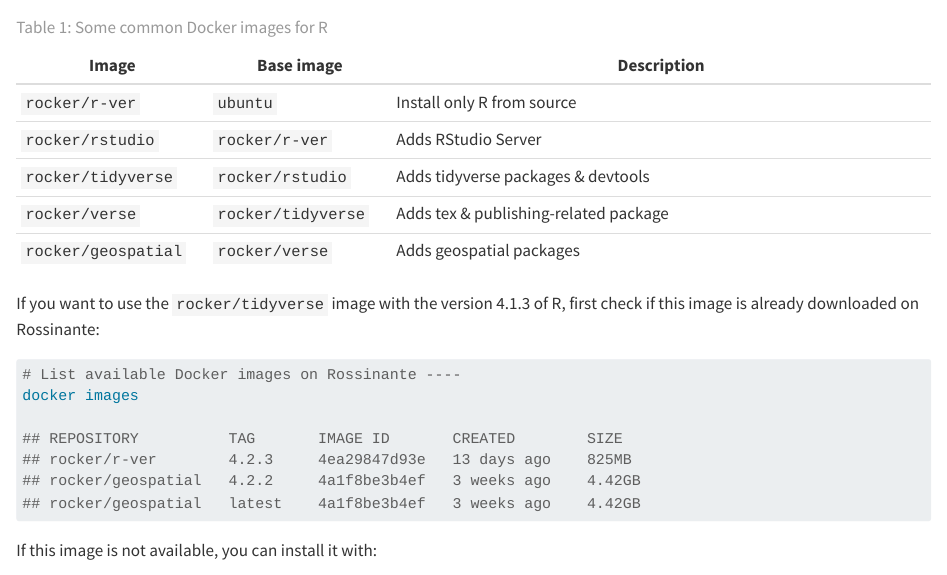
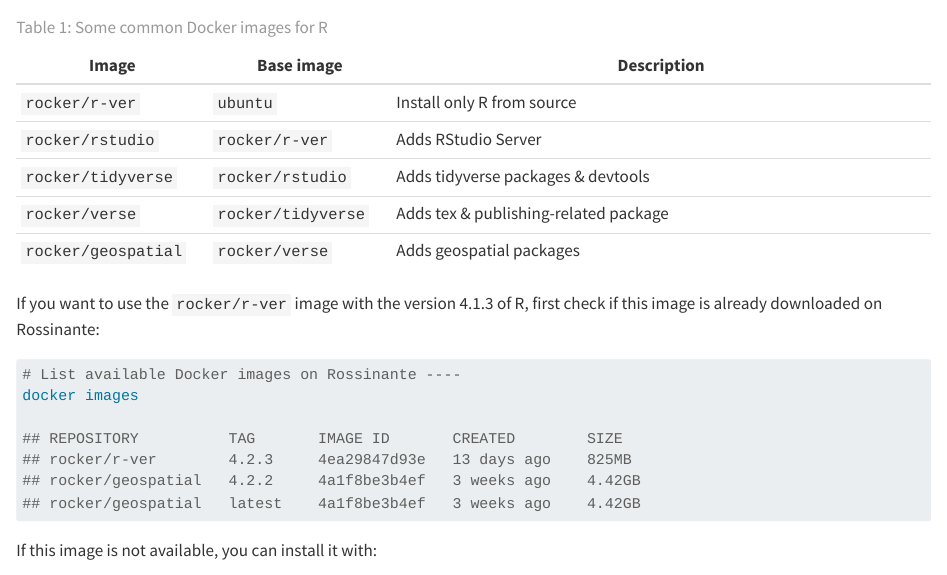
Before and after one commit to FRBCesab/rossinante, a Quarto document (chapters/working-with-docker.qmd): the page in a window 1100 px wide, from 510 px down. Rendered offline with R 4.5, knitr and Pandoc in place of Quarto, with nearby package versions.

Commit message:
Edit Docker part

````diff
--- a/chapters/working-with-docker.qmd
+++ b/chapters/working-with-docker.qmd
@@ -40,7 +41,7 @@
 : Some common Docker images for R {#tbl-rocker}
 
 
-If you want to use the `rocker/tidyverse` image with the version 4.1.3 of R, first
+If you want to use the `rocker/r-ver` image with the version 4.1.3 of R, first
 check if this image is already downloaded on Rossinante:
 
 ```bash
````
Also changed, not shown: chapters/working-with-docker.qmd (1 more changed lines).
